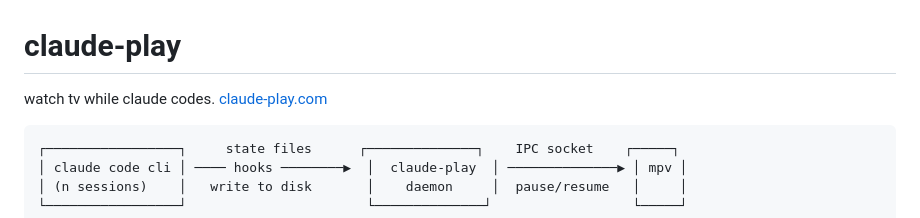
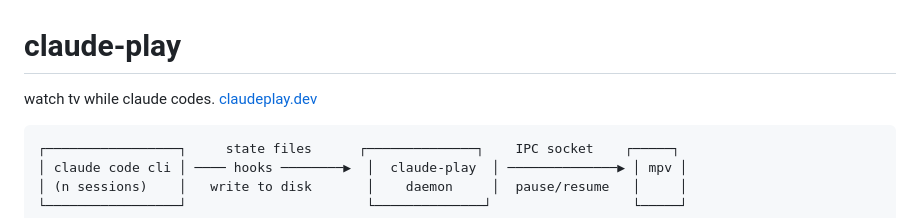
Before and after one commit to mlekhi/claude-play, a Markdown page: README.md, the part around the change. Drawn GitHub-style.

```diff
--- a/README.md
+++ b/README.md
@@ -1,6 +1,6 @@
 # claude-play
 
-watch tv while claude codes. [claude-play.com](https://claudeplay.dev)
+watch tv while claude codes. [claudeplay.dev](https://claudeplay.dev)
 
 <!-- TODO: add demo gif here -->
 <!-- ![demo](assets/demo.gif) -->
```
